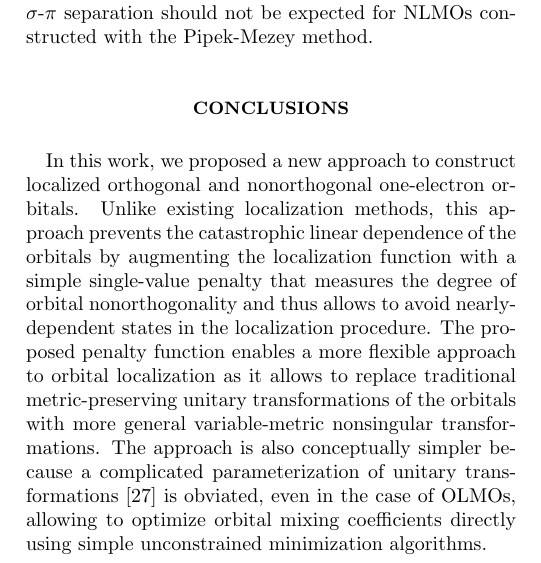
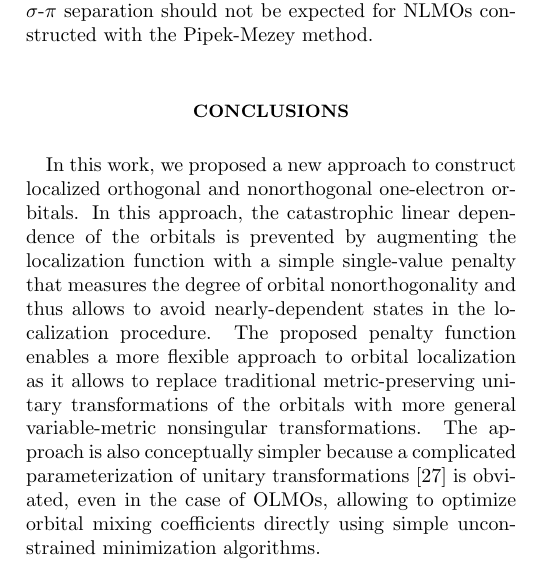
Before and after one commit to oliverluo1993/nlmos, a LaTeX paper (NLMOs.tex): part of one column of page 7 of 9, cut so that both start at the same text. Compiled offline with pdfLaTeX.

Commit message:
Minors edits

```diff
--- a/NLMOs.tex
+++ b/NLMOs.tex
@@ -525,7 +525,7 @@ This simple example shows that $\sigma$-$\pi$ separation should not be expected
 
 In this work, we proposed a new approach to construct localized orthogonal and nonorthogonal one-electron orbitals.
 %The approach improves orbital locality by eliminating the constraints typically imposed on orthogonal and nonorthogonal orbitals in the localization process.
-Unlike existing localization methods, this approach prevents the catastrophic linear dependence of the orbitals by augmenting the localization function with a simple single-value penalty that measures the degree of orbital nonorthogonality and thus allows to avoid nearly-dependent states in the localization procedure.
+In this approach, the catastrophic linear dependence of the orbitals is prevented by augmenting the localization function with a simple single-value penalty that measures the degree of orbital nonorthogonality and thus allows to avoid nearly-dependent states in the localization procedure.
 %
 The proposed penalty function enables a more flexible approach to orbital localization as it allows to replace traditional metric-preserving unitary transformations of the orbitals with more general variable-metric nonsingular transformations. The approach is also conceptually simpler because a complicated parameterization of unitary transformations~\cite{hoyvik2017generalising} is obviated, even in the case of OLMOs, allowing to optimize orbital mixing coefficients directly using simple unconstrained minimization algorithms.
 
```
Also changed, not shown: NLMOs.tex (2 more changed lines).
